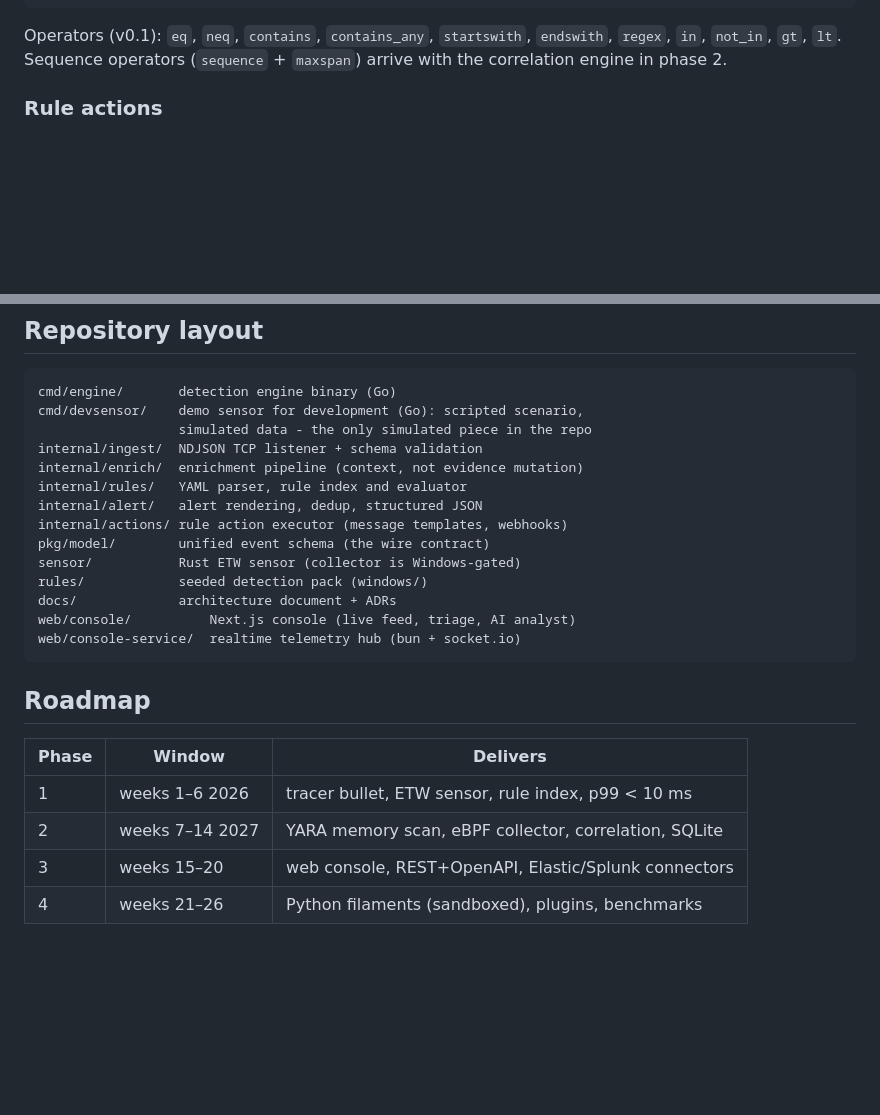
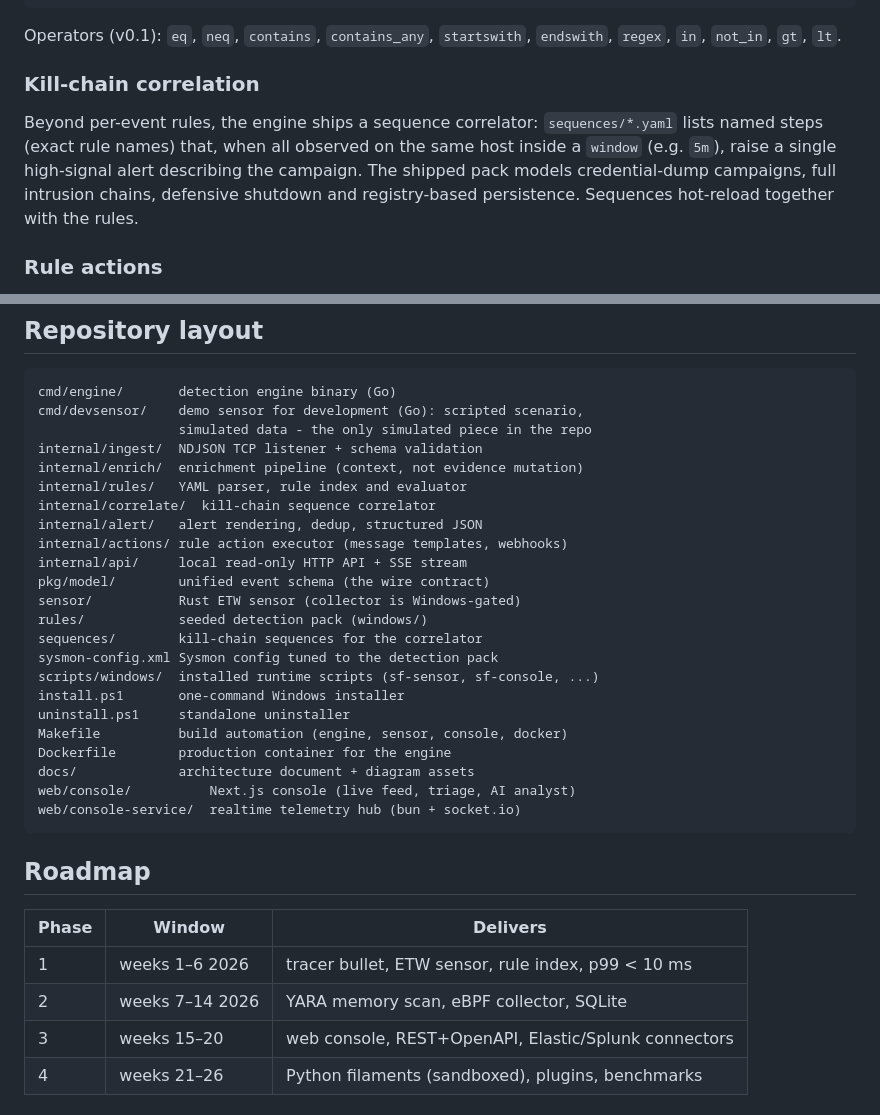
Before and after one commit to Ruby570bocadito/bluetardigrade, a Markdown page: README.md, 2 parts joined by grey strips. GitHub-like rendering; blank space fills up the shorter version.

````diff
--- a/README.md
+++ b/README.md
@@ -281,8 +287,16 @@ every 15 seconds by default (disable with `-reload-every 0`).
 
 Operators (v0.1): `eq`, `neq`, `contains`, `contains_any`,
 `startswith`, `endswith`, `regex`, `in`, `not_in`, `gt`, `lt`.
-Sequence operators (`sequence` + `maxspan`) arrive with the
-correlation engine in phase 2.
+
+### Kill-chain correlation
+
+Beyond per-event rules, the engine ships a sequence correlator:
+`sequences/*.yaml` lists named steps (exact rule names) that, when all
+observed on the same host inside a `window` (e.g. `5m`), raise a single
+high-signal alert describing the campaign. The shipped pack models
+credential-dump campaigns, full intrusion chains, defensive shutdown
+and registry-based persistence. Sequences hot-reload together with the
+rules.
 
 ### Rule actions
 
@@ -322,12 +336,21 @@ cmd/devsensor/    demo sensor for development (Go): scripted scenario,
 internal/ingest/  NDJSON TCP listener + schema validation
 internal/enrich/  enrichment pipeline (context, not evidence mutation)
 internal/rules/   YAML parser, rule index and evaluator
+internal/correlate/  kill-chain sequence correlator
 internal/alert/   alert rendering, dedup, structured JSON
 internal/actions/ rule action executor (message templates, webhooks)
+internal/api/     local read-only HTTP API + SSE stream
 pkg/model/        unified event schema (the wire contract)
 sensor/           Rust ETW sensor (collector is Windows-gated)
 rules/            seeded detection pack (windows/)
-docs/             architecture document + ADRs
+sequences/        kill-chain sequences for the correlator
+sysmon-config.xml Sysmon config tuned to the detection pack
+scripts/windows/  installed runtime scripts (sf-sensor, sf-console, ...)
+install.ps1       one-command Windows installer
+uninstall.ps1     standalone uninstaller
+Makefile          build automation (engine, sensor, console, docker)
+Dockerfile        production container for the engine
+docs/             architecture document + diagram assets
 web/console/          Next.js console (live feed, triage, AI analyst)
 web/console-service/  realtime telemetry hub (bun + socket.io)
 ```
@@ -337,7 +360,7 @@ web/console-service/  realtime telemetry hub (bun + socket.io)
 | Phase | Window          | Delivers                                              |
 |-------|-----------------|-------------------------------------------------------|
 | 1     | weeks 1–6 2026  | tracer bullet, ETW sensor, rule index, p99 < 10 ms    |
-| 2     | weeks 7–14 2027 | YARA memory scan, eBPF collector, correlation, SQLite |
+| 2     | weeks 7–14 2026 | YARA memory scan, eBPF collector, SQLite  |
 | 3     | weeks 15–20     | web console, REST+OpenAPI, Elastic/Splunk connectors  |
 | 4     | weeks 21–26     | Python filaments (sandboxed), plugins, benchmarks     |
 
````
Also changed, not shown: other parts of README.md (+8 -2 lines), docs/assets/README.md (added, +25 -0 lines), docs/assets/diagram_arquitectura.png, docs/assets/diagram_tracer.png, 9 other files.
